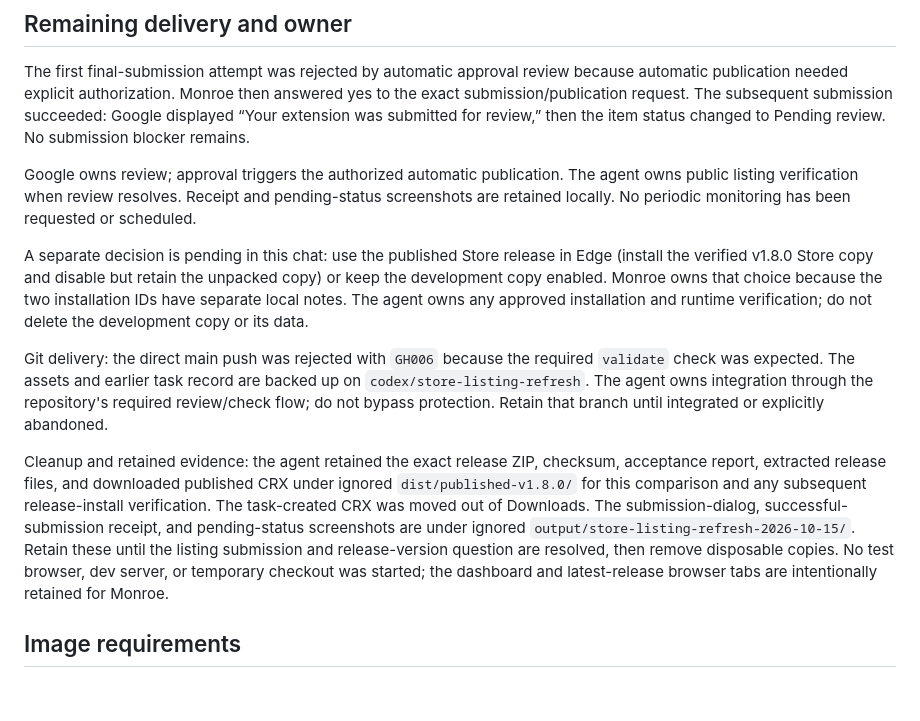
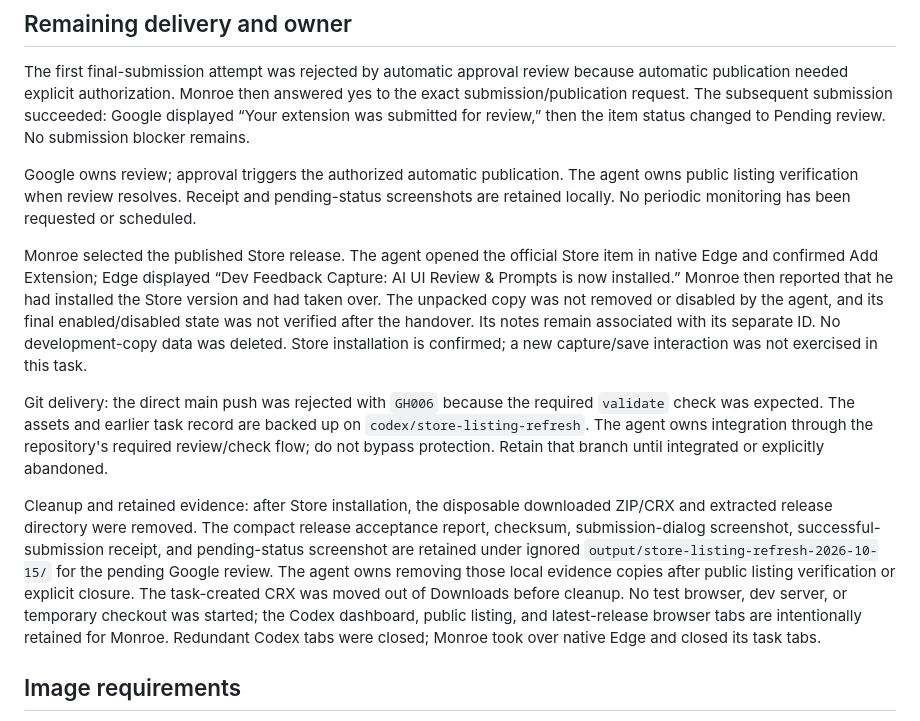
Before and after one commit to StoneHub/webDevFeedbackExt, a Markdown page: docs/store-listing-refresh.md, the part around the change. GitHub-like rendering; blank space fills up the shorter version.

Commit message:
Record confirmed Store installation and artifact cleanup

```diff
--- a/docs/store-listing-refresh.md
+++ b/docs/store-listing-refresh.md
@@ -77,11 +77,11 @@ The first final-submission attempt was rejected by automatic approval review bec
 
 Google owns review; approval triggers the authorized automatic publication. The agent owns public listing verification when review resolves. Receipt and pending-status screenshots are retained locally. No periodic monitoring has been requested or scheduled.
 
-A separate decision is pending in this chat: use the published Store release in Edge (install the verified v1.8.0 Store copy and disable but retain the unpacked copy) or keep the development copy enabled. Monroe owns that choice because the two installation IDs have separate local notes. The agent owns any approved installation and runtime verification; do not delete the development copy or its data.
+Monroe selected the published Store release. The agent opened the official Store item in native Edge and confirmed Add Extension; Edge displayed “Dev Feedback Capture: AI UI Review & Prompts is now installed.” Monroe then reported that he had installed the Store version and had taken over. The unpacked copy was not removed or disabled by the agent, and its final enabled/disabled state was not verified after the handover. Its notes remain associated with its separate ID. No development-copy data was deleted. Store installation is confirmed; a new capture/save interaction was not exercised in this task.
 
 Git delivery: the direct main push was rejected with `GH006` because the required `validate` check was expected. The assets and earlier task record are backed up on `codex/store-listing-refresh`. The agent owns integration through the repository's required review/check flow; do not bypass protection. Retain that branch until integrated or explicitly abandoned.
 
-Cleanup and retained evidence: the agent retained the exact release ZIP, checksum, acceptance report, extracted release files, and downloaded published CRX under ignored `dist/published-v1.8.0/` for this comparison and any subsequent release-install verification. The task-created CRX was moved out of Downloads. The submission-dialog, successful-submission receipt, and pending-status screenshots are under ignored `output/store-listing-refresh-2026-10-15/`. Retain these until the listing submission and release-version question are resolved, then remove disposable copies. No test browser, dev server, or temporary checkout was started; the dashboard and latest-release browser tabs are intentionally retained for Monroe.
+Cleanup and retained evidence: after Store installation, the disposable downloaded ZIP/CRX and extracted release directory were removed. The compact release acceptance report, checksum, submission-dialog screenshot, successful-submission receipt, and pending-status screenshot are retained under ignored `output/store-listing-refresh-2026-10-15/` for the pending Google review. The agent owns removing those local evidence copies after public listing verification or explicit closure. The task-created CRX was moved out of Downloads before cleanup. No test browser, dev server, or temporary checkout was started; the Codex dashboard, public listing, and latest-release browser tabs are intentionally retained for Monroe. Redundant Codex tabs were closed; Monroe took over native Edge and closed its task tabs.
 
 ## Image requirements
 
```
